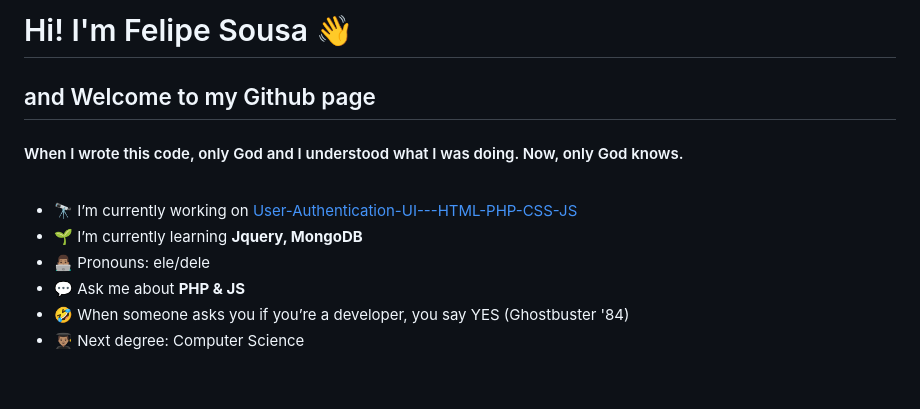
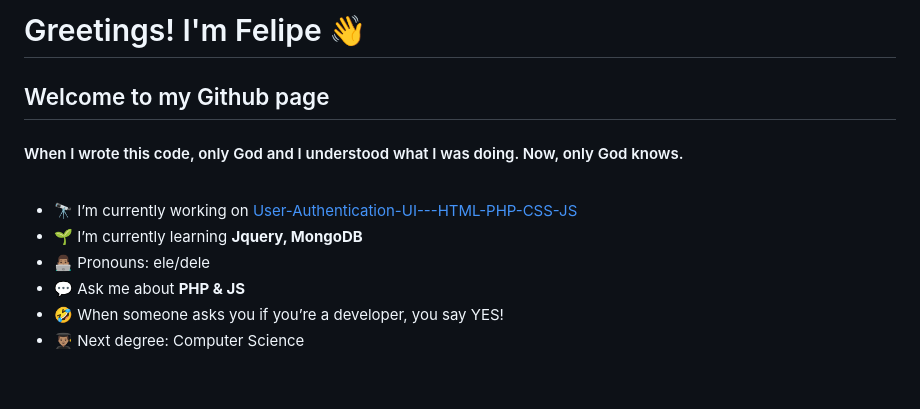
Before and after one commit to dev-dasilva/dev-dasilva, a Markdown page: README.md, the part around the change. Drawn GitHub-style.

```diff
--- a/README.md
+++ b/README.md
@@ -1,5 +1,5 @@
-# Hi! I'm Felipe Sousa 👋
-## and Welcome to my Github page
+# Greetings! I'm Felipe 👋
+## Welcome to my Github page
 #### When I wrote this code, only God and I understood what I was doing. Now, only God knows.
 
 <br/>
@@ -8,7 +8,7 @@
 - 🌱 I’m currently learning **Jquery, MongoDB**
 - 👨🏽‍💻 Pronouns: ele/dele
 - 💬 Ask me about **PHP & JS**
-- 🤣 When someone asks you if you’re a developer, you say YES (Ghostbuster '84)
+- 🤣 When someone asks you if you’re a developer, you say YES!
 - 👨🏽‍🎓 Next degree: Computer Science
 
 <br/>
```
